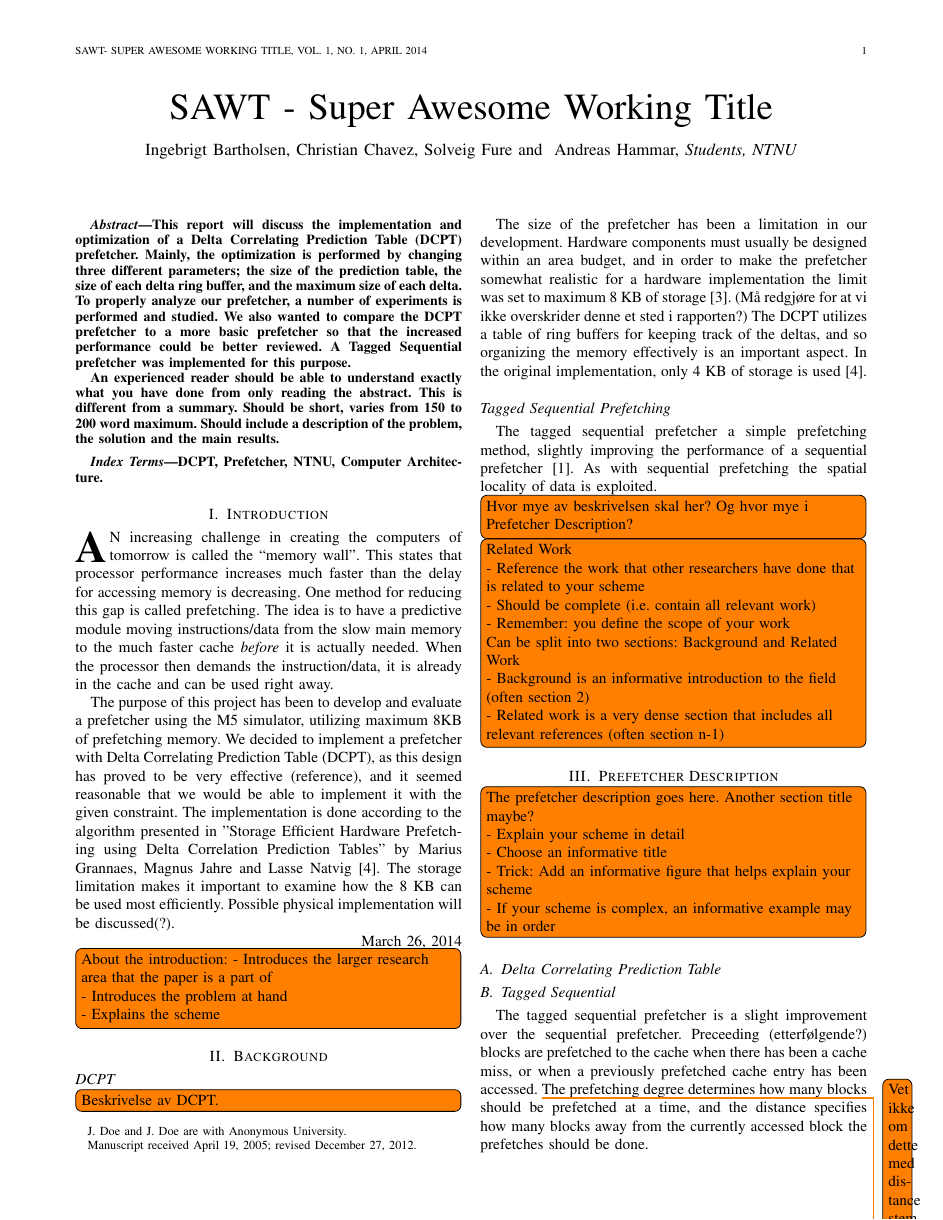
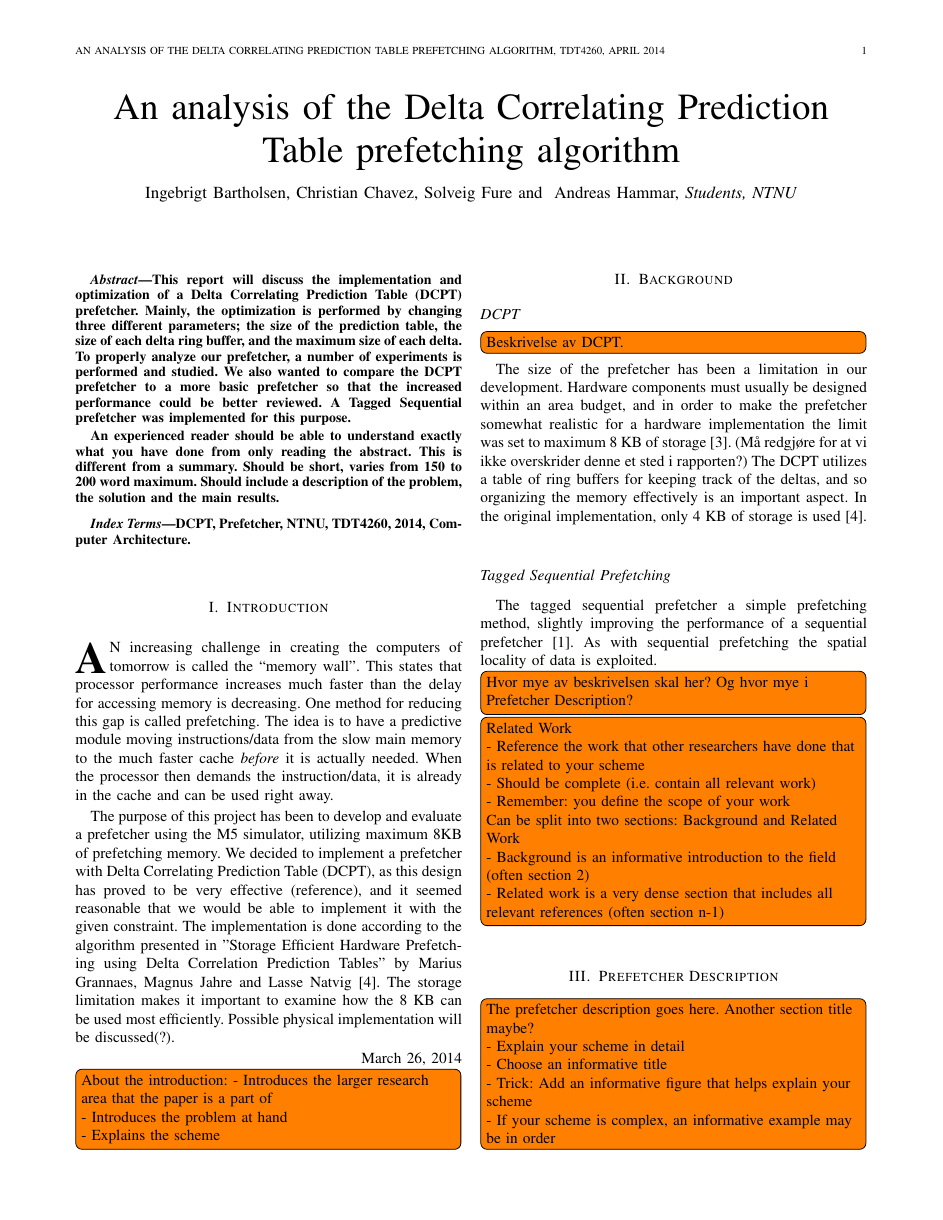
Before and after one commit to x10an14/tdt4260Group, a LaTeX paper (report/report.tex): page 1 of 2. Compiled offline with pdfLaTeX.

Commit message:
Updated report.tex by replacing work-temporary titles and such, and commented out/removed unnecessary lines.

```diff
--- a/report/report.tex
+++ b/report/report.tex
@@ -9,16 +9,14 @@
 \begin{document}
-\title{SAWT - Super Awesome Working Title}
+\title{An analysis of the Delta Correlating Prediction Table prefetching algorithm}
 
-\author{Ingebrigt~Bartholsen,~Christian~Chavez,~Solveig~Fure~and ~Andreas~Hammar,~\IEEEmembership{Students,~NTNU}
+\author{Ingebrigt~Bartholsen,~Christian~Chavez,~Solveig~Fure~and ~Andreas~Hammar,~\IEEEmembership{Students,~NTNU}}
 
 
-\thanks{J. Doe and J. Doe are with Anonymous University.}
-\thanks{Manuscript received April 19, 2005; revised December 27, 2012.}}
+%\thanks{J. Doe and J. Doe are with Anonymous University.}
+%\thanks{Manuscript received April 19, 2005; revised December 27, 2012.}}
 
 % The paper headers
-\markboth{SAWT-~Super~Awesome~Working~Title,~Vol.~1, No.~1, April~2014}%
-{Shell \MakeLowercase{\textit{et al.}}: Bare Demo of IEEEtran.cls for Journals}
-
+\markboth{An~analysis~of~the~Delta~Correlating~Prediction~Table~prefetching~algorithm,~TDT4260,~April~2014}{}
 
 % make the title area
 \maketitle
@@ -27,7 +25,7 @@
 
 % Note that keywords are not normally used for peerreview papers.
 \begin{IEEEkeywords}
-DCPT, Prefetcher, NTNU, Computer Architecture.
+DCPT, Prefetcher, NTNU, TDT4260, 2014, Computer Architecture.
 \end{IEEEkeywords}
 \IEEEpeerreviewmaketitle
 
```
Also changed, not shown: report/report.tex (16 more changed lines).
